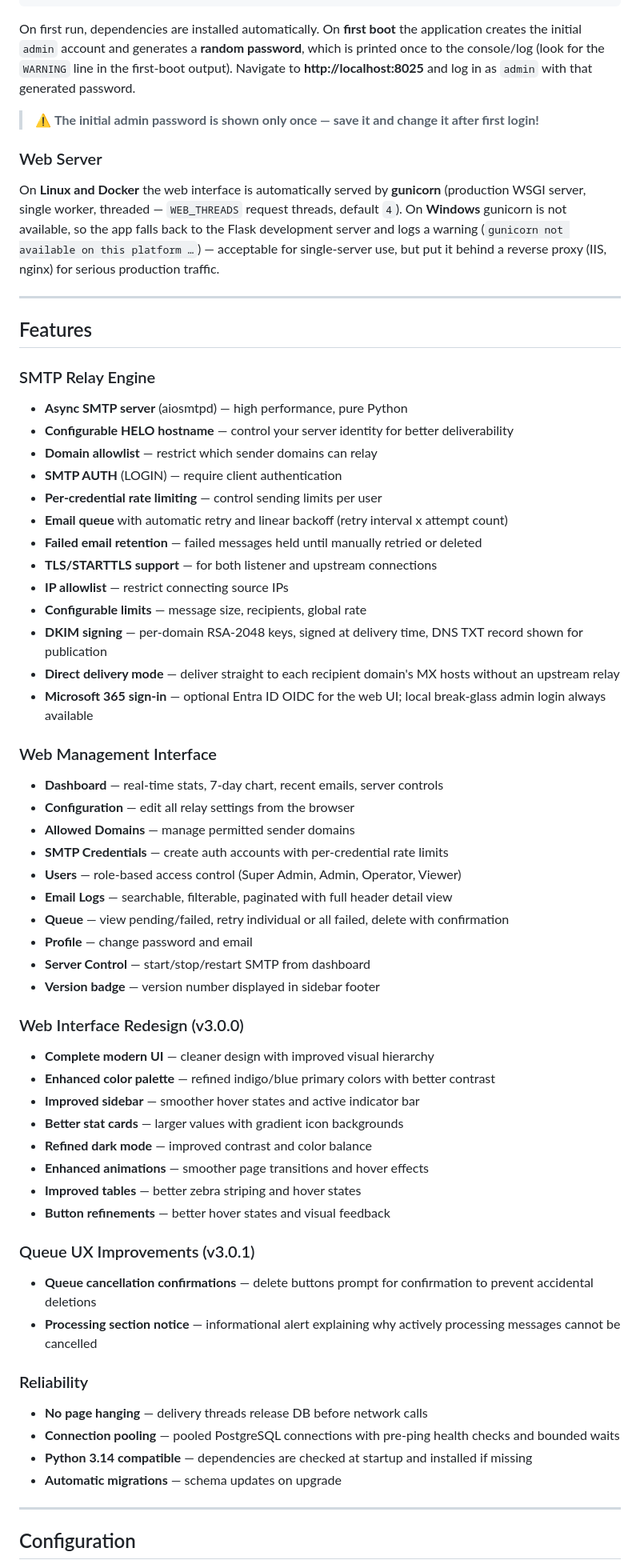
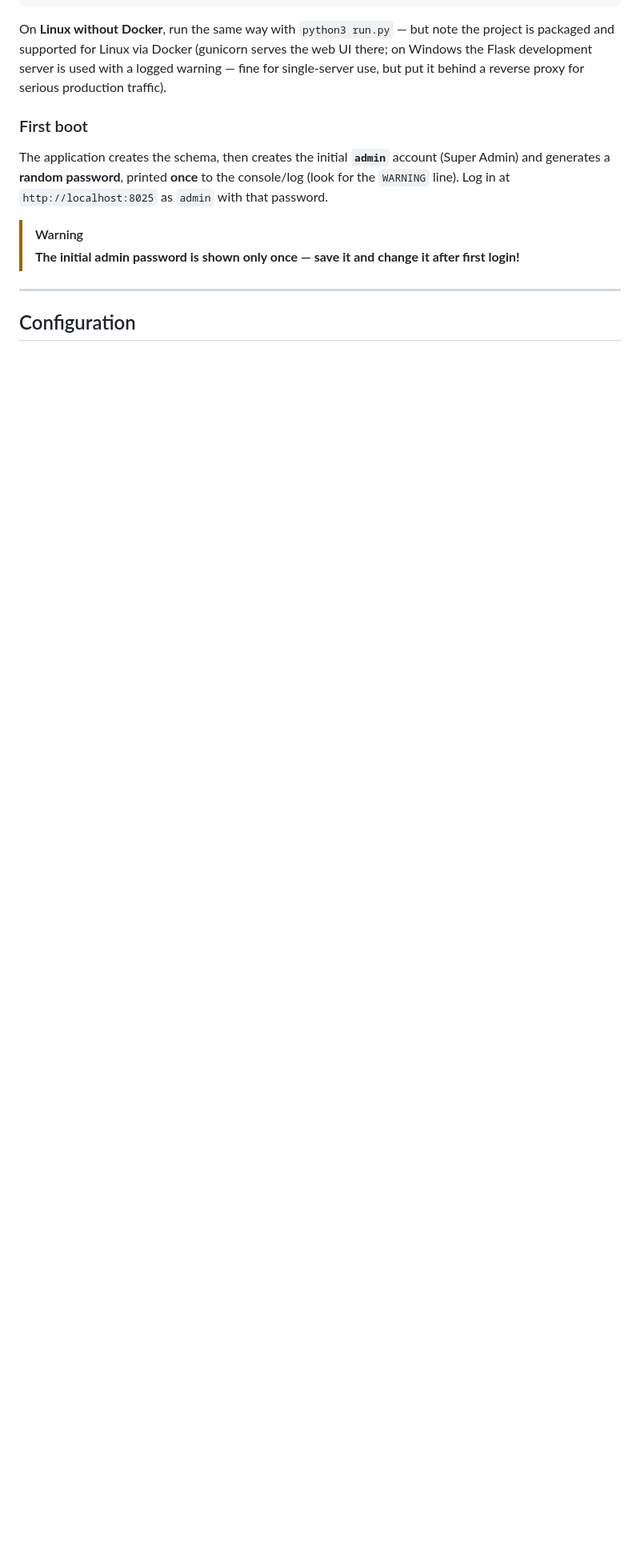
Before and after one commit to cegautreau-a11y/smtp-relay, a Markdown page: README.md, the part around one of its changes. Shown at 80% size. Rendered like a GitHub page; blank space fills up the shorter version.

````diff
--- a/README.md
+++ b/README.md
@@ -17,64 +142,19 @@ $env:DATABASE_URL = "postgresql+psycopg2://smtp:password@localhost:5432/smtp_rel
 python.exe run.py
 ```
 
-On first run, dependencies are installed automatically. On **first boot** the application creates the initial `admin` account and generates a **random password**, which is printed once to the console/log (look for the `WARNING` line in the first-boot output). Navigate to **http://localhost:8025** and log in as `admin` with that generated password.
+On **Linux without Docker**, run the same way with `python3 run.py` — but note the project is
+packaged and supported for Linux via Docker (gunicorn serves the web UI there; on Windows the Flask
+development server is used with a logged warning — fine for single-server use, but put it behind a
+reverse proxy for serious production traffic).
 
-> ⚠️ **The initial admin password is shown only once — save it and change it after first login!**
+### First boot
 
-### Web Server
+The application creates the schema, then creates the initial **`admin`** account (Super Admin) and
+generates a **random password**, printed **once** to the console/log (look for the `WARNING` line).
+Log in at `http://localhost:8025` as `admin` with that password.
 
-On **Linux and Docker** the web interface is automatically served by **gunicorn** (production WSGI server, single worker, threaded — `WEB_THREADS` request threads, default `4`). On **Windows** gunicorn is not available, so the app falls back to the Flask development server and logs a warning (`gunicorn not available on this platform …`) — acceptable for single-server use, but put it behind a reverse proxy (IIS, nginx) for serious production traffic.
-
----
-
-## Features
-
-### SMTP Relay Engine
-- **Async SMTP server** (aiosmtpd) — high performance, pure Python
-- **Configurable HELO hostname** — control your server identity for better deliverability
-- **Domain allowlist** — restrict which sender domains can relay
-- **SMTP AUTH** (LOGIN) — require client authentication
-- **Per-credential rate limiting** — control sending limits per user
-- **Email queue** with automatic retry and linear backoff (retry interval x attempt count)
-- **Failed email retention** — failed messages held until manually retried or deleted
-- **TLS/STARTTLS support** — for both listener and upstream connections
-- **IP allowlist** — restrict connecting source IPs
-- **Configurable limits** — message size, recipients, global rate
-- **DKIM signing** — per-domain RSA-2048 keys, signed at delivery time, DNS TXT record shown for publication
-- **Direct delivery mode** — deliver straight to each recipient domain's MX hosts without an upstream relay
-- **Microsoft 365 sign-in** — optional Entra ID OIDC for the web UI; local break-glass admin login always available
-
-### Web Management Interface
-- **Dashboard** — real-time stats, 7-day chart, recent emails, server controls
-- **Configuration** — edit all relay settings from the browser
-- **Allowed Domains** — manage permitted sender domains
-- **SMTP Credentials** — create auth accounts with per-credential rate limits
-- **Users** — role-based access control (Super Admin, Admin, Operator, Viewer)
-- **Email Logs** — searchable, filterable, paginated with full header detail view
-- **Queue** — view pending/failed, retry individual or all failed, delete with confirmation
-- **Profile** — change password and email
-- **Server Control** — start/stop/restart SMTP from dashboard
-- **Version badge** — version number displayed in sidebar footer
-
-### Web Interface Redesign (v3.0.0)
-- **Complete modern UI** — cleaner design with improved visual hierarchy
-- **Enhanced color palette** — refined indigo/blue primary colors with better contrast
-- **Improved sidebar** — smoother hover states and active indicator bar
-- **Better stat cards** — larger values with gradient icon backgrounds
-- **Refined dark mode** — improved contrast and color balance
-- **Enhanced animations** — smoother page transitions and hover effects
-- **Improved tables** — better zebra striping and hover states
-- **Button refinements** — better hover states and visual feedback
-
-### Queue UX Improvements (v3.0.1)
-- **Queue cancellation confirmations** — delete buttons prompt for confirmation to prevent accidental deletions
-- **Processing section notice** — informational alert explaining why actively processing messages cannot be cancelled
-
-### Reliability
-- **No page hanging** — delivery threads release DB before network calls
-- **Connection pooling** — pooled PostgreSQL connections with pre-ping health checks and bounded waits
-- **Python 3.14 compatible** — dependencies are checked at startup and installed if missing
-- **Automatic migrations** — schema updates on upgrade
+> [!WARNING]
+> **The initial admin password is shown only once — save it and change it after first login!**
 
 ---
 
````
Also changed, not shown: other parts of README.md (+284 -122 lines).
